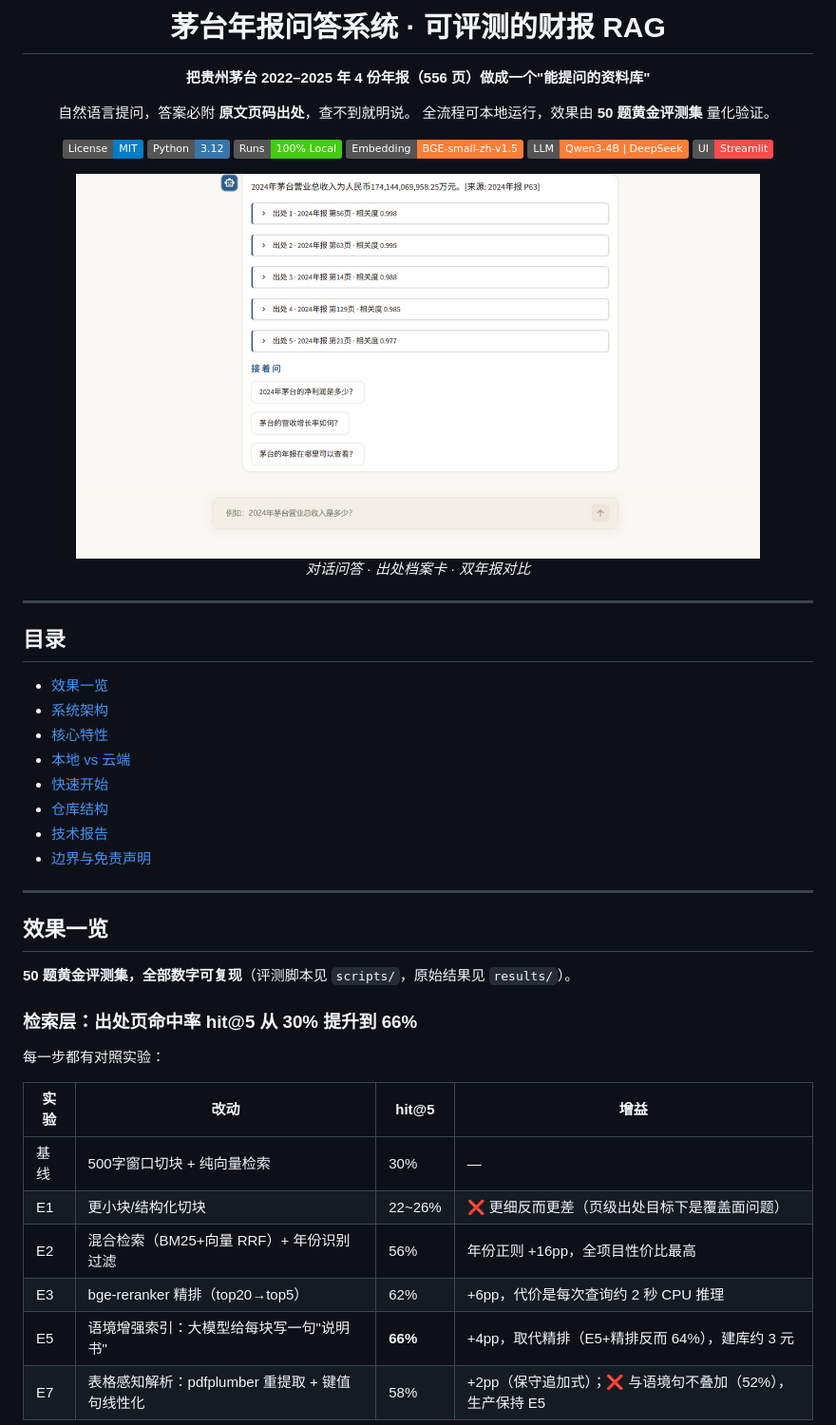
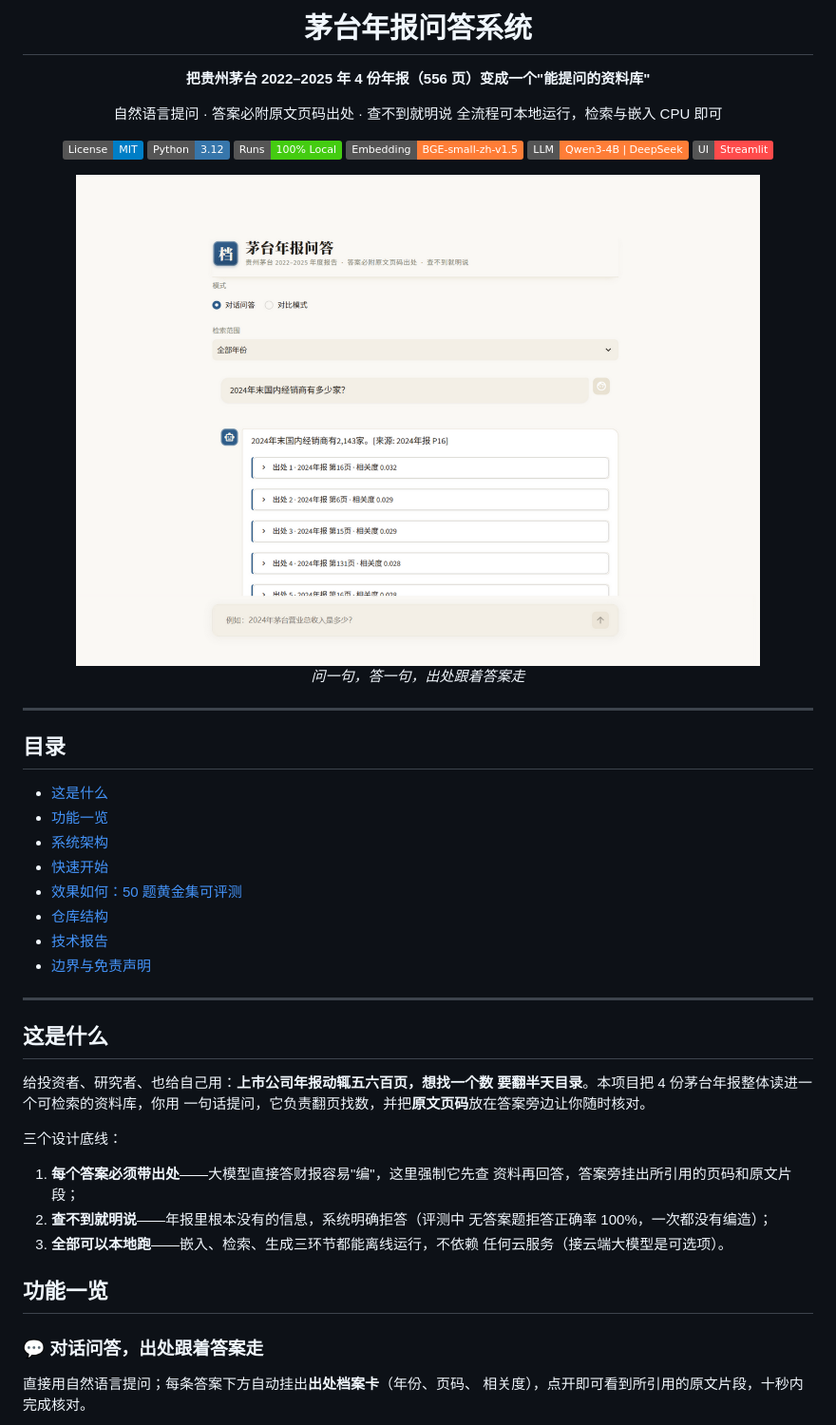
Before and after one commit to TheSKY-3/maotai-annual-report-rag, a Markdown page: README.md, the part around one of its changes. Shown at 95% size. Drawn GitHub-style; pictures changed too: docs/screenshots/chat_citations.png (added); badges without logos.

```diff
--- a/README.md
+++ b/README.md
@@ -1,11 +1,11 @@
 <div align="center">
 
-# 茅台年报问答系统 · 可评测的财报 RAG
+# 茅台年报问答系统
 
-**把贵州茅台 2022–2025 年 4 份年报（556 页）做成一个"能提问的资料库"**
+**把贵州茅台 2022–2025 年 4 份年报（556 页）变成一个"能提问的资料库"**
 
-自然语言提问，答案必附 **原文页码出处**，查不到就明说。
-全流程可本地运行，效果由 **50 题黄金评测集** 量化验证。
+自然语言提问 · 答案必附原文页码出处 · 查不到就明说
+全流程可本地运行，检索与嵌入 CPU 即可
 
 [![License: MIT](https://img.shields.io/badge/License-MIT-blue.svg)](LICENSE)
 ![Python](https://img.shields.io/badge/Python-3.12-3776AB?logo=python&logoColor=white)
@@ -14,9 +14,9 @@
 ![LLM](https://img.shields.io/badge/LLM-Qwen3--4B_%7C_DeepSeek-orange)
 ![UI](https://img.shields.io/badge/UI-Streamlit-FF4B4B?logo=streamlit&logoColor=white)
 
-<img src="docs/screenshots/local_ui.png" width="720" alt="问答界面"/>
+<img src="docs/screenshots/chat_citations.png" width="720" alt="问答界面"/>
 
-*对话问答 · 出处档案卡 · 双年报对比*
+*问一句，答一句，出处跟着答案走*
 
 </div>
 
@@ -24,32 +24,37 @@
 
 ## 目录
 
-- [效果一览](#效果一览)
+- [这是什么](#这是什么)
+- [功能一览](#功能一览)
 - [系统架构](#系统架构)
-- [核心特性](#核心特性)
-- [本地 vs 云端](#本地-vs-云端)
 - [快速开始](#快速开始)
+- [效果如何：50 题黄金集可评测](#效果如何50-题黄金集可评测)
 - [仓库结构](#仓库结构)
 - [技术报告](#技术报告)
 - [边界与免责声明](#边界与免责声明)
 
 ---
 
-## 效果一览
+## 这是什么
 
-**50 题黄金评测集，全部数字可复现**（评测脚本见 `scripts/`，原始结果见 `results/`）。
+给投资者、研究者、也给自己用：**上市公司年报动辄五六百页，想找一个数
+要翻半天目录**。本项目把 4 份茅台年报整体读进一个可检索的资料库，你用
+一句话提问，它负责翻页找数，并把**原文页码**放在答案旁边让你随时核对。
 
-### 检索层：出处页命中率 hit@5 从 30% 提升到 66%
+三个设计底线：
 
-每一步都有对照实验：
+1. **每个答案必须带出处**——大模型直接答财报容易"编"，这里强制它先查
+   资料再回答，答案旁挂出所引用的页码和原文片段；
+2. **查不到就明说**——年报里根本没有的信息，系统明确拒答（评测中
+   无答案题拒答正确率 100%，一次都没有编造）；
+3. **全部可以本地跑**——嵌入、检索、生成三环节都能离线运行，不依赖
+   任何云服务（接云端大模型是可选项）。
 
-| 实验 | 改动 | hit@5 | 增益 |
-|---|---|---|---|
-| 基线 | 500字窗口切块 + 纯向量检索 | 30% | — |
-| E1 | 更小块/结构化切块 | 22~26% | ❌ 更细反而更差（页级出处目标下是覆盖面问题） |
-| E2 | 混合检索（BM25+向量 RRF）+ 年份识别过滤 | 56% | 年份正则 +16pp，全项目性价比最高 |
-| E3 | bge-reranker 精排（top20→top5） | 62% | +6pp，代价是每次查询约 2 秒 CPU 推理 |
-| E5 | 语境增强索引：大模型给每块写一句"说明书" | **66%** | +4pp，取代精排（E5+精排反而 64%），建库约 3 元 |
-| E7 | 表格感知解析：pdfplumber 重提取 + 键值句线性化 | 58% | +2pp（保守追加式）；❌ 与语境句不叠加（52%），生产保持 E5 |
+## 功能一览
+
+### 💬 对话问答，出处跟着答案走
+
+直接用自然语言提问；每条答案下方自动挂出**出处档案卡**（年份、页码、
+相关度），点开即可看到所引用的原文片段，十秒内完成核对。
 
 <div align="center">
```
Also changed, not shown: other parts of README.md (+62 -48 lines), docs/screenshots/compare_mode.png (added), docs/screenshots/refusal.png (added), docs/screenshots/source_card.png (added).
